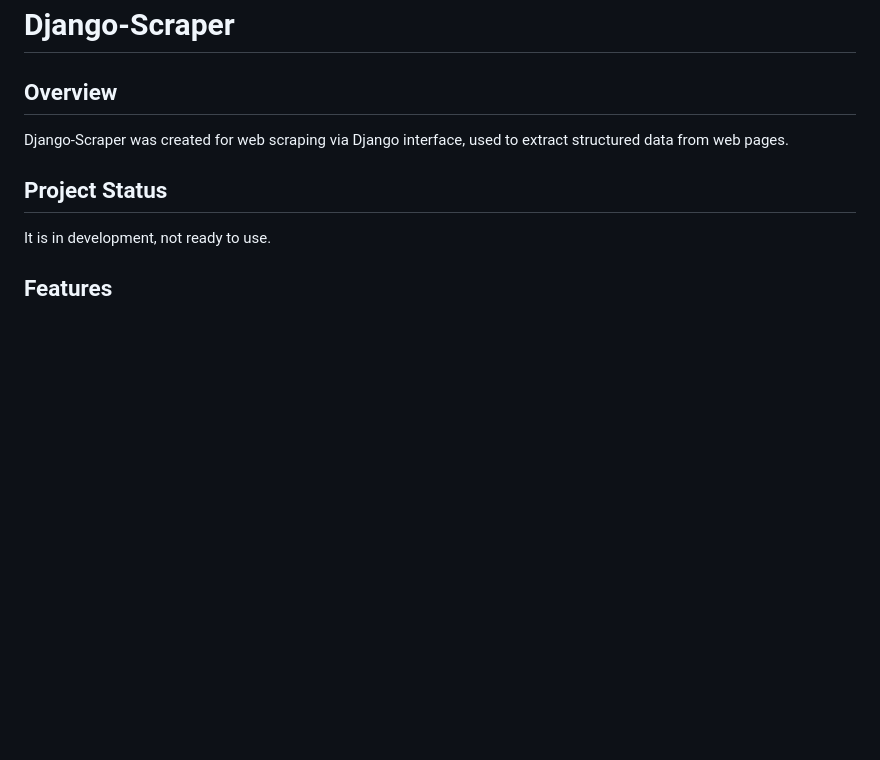
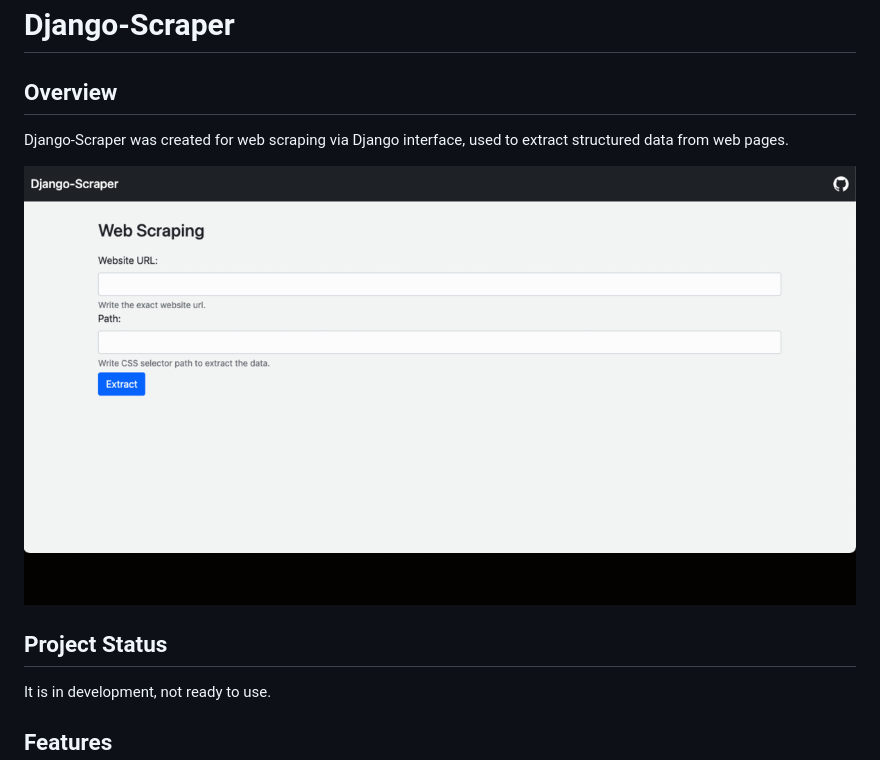
Before and after one commit to grimmhud/django-scraper, a Markdown page: README.md, the part around the change. Rendered like a GitHub page; pictures changed too: doc/example.gif (added); blank space fills up the shorter version.

Commit message:
add gif example in README

```diff
--- a/README.md
+++ b/README.md
@@ -1,7 +1,9 @@
 # Django-Scraper
 ## Overview
+Django-Scraper was created for web scraping via Django interface, used to extract structured data from web pages.
 
-Django-Scraper was created for web scraping via Django interface, used to extract structured data from web pages.
+![Example](doc/example.gif?raw=true "Django-Scraper Example")
+
 ## Project Status
 It is in development, not ready to use.
 
```
